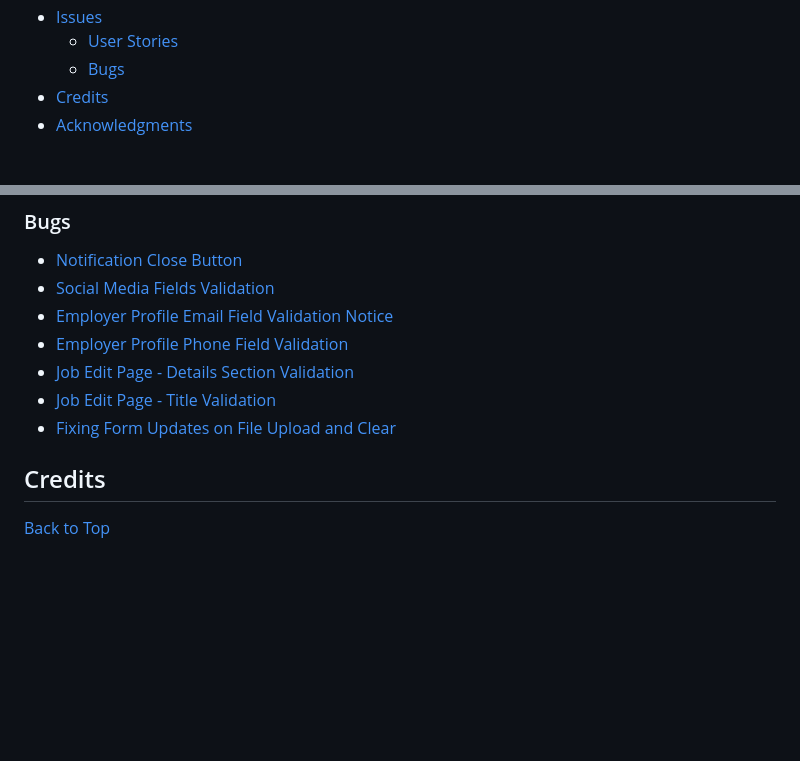
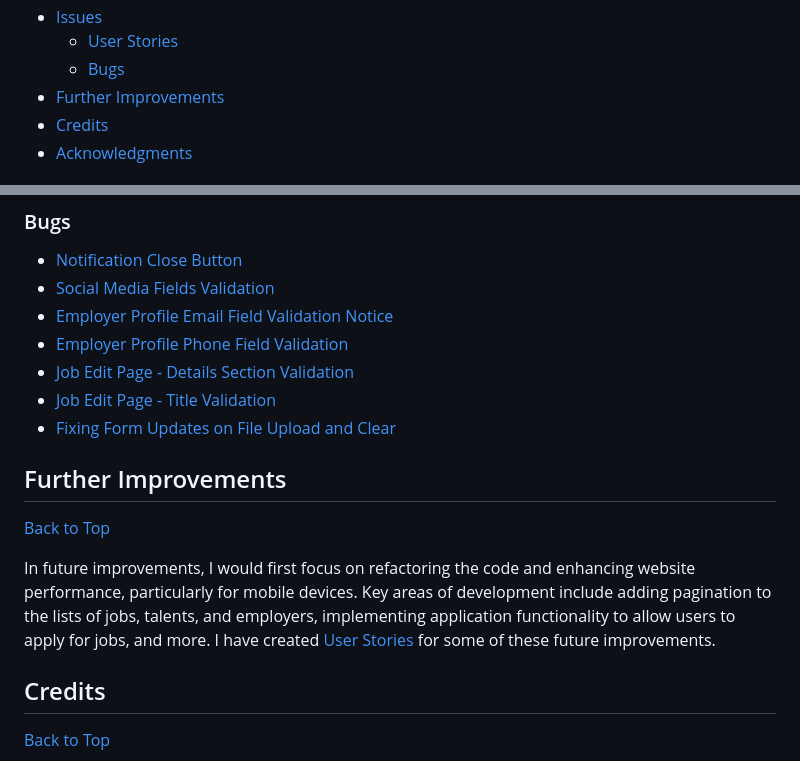
Before and after one commit to patrickhladun/remote-forge, a Markdown page: README.md, 2 parts joined by grey strips. Drawn GitHub-style; blank space fills up the shorter version.

Commit message:
docs: add Further Improvements section

```diff
--- a/README.md
+++ b/README.md
@@ -69,6 +69,7 @@ Welcome to Remote Forge, my creation and your gateway to the world of remote wor
 - [Issues](#issues)
   - [User Stories](#user-stories)
   - [Bugs](#bugs)
+- [Further Improvements](#further-improvements)
 - [Credits](#credits)
 - [Acknowledgments](#acknowledgments)
 
@@ -1249,6 +1250,13 @@ For a more detailed report, run:
 - [Job Edit Page - Title Validation](https://github.com/patrickhladun/remote-forge/issues/65)
 - [Fixing Form Updates on File Upload and Clear](https://github.com/patrickhladun/remote-forge/issues/81)
 
+
+## Further Improvements
+
+[Back to Top](#table-of-contents)
+
+In future improvements, I would first focus on refactoring the code and enhancing website performance, particularly for mobile devices. Key areas of development include adding pagination to the lists of jobs, talents, and employers, implementing application functionality to allow users to apply for jobs, and more. I have created [User Stories](#user-stories) for some of these future improvements.
+
 ## Credits
 
 [Back to Top](#table-of-contents)
```
